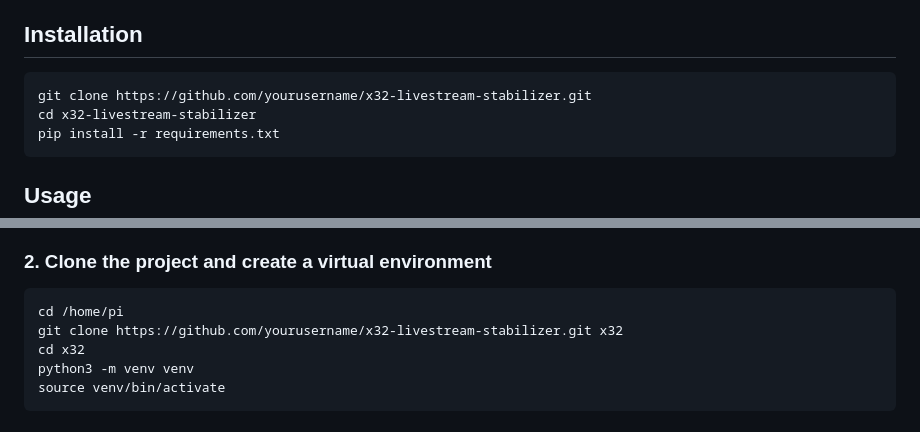
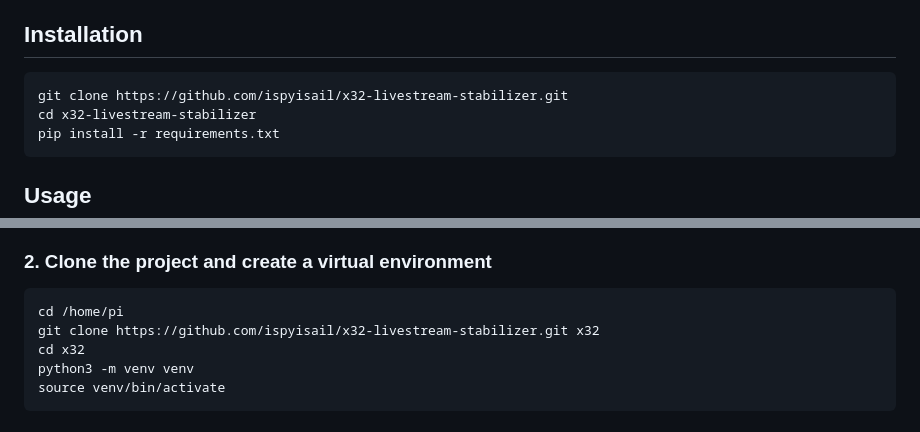
Before and after one commit to ispyisail/x32-livestream-stabilizer, a Markdown page: README.md, 2 parts joined by grey strips. GitHub-like rendering.

Commit message:
Update README with correct GitHub repository URL
Co-Authored-By: Claude Opus 4.6 <noreply@anthropic.com>

````diff
--- a/README.md
+++ b/README.md
@@ -23,7 +23,7 @@ Uses a feedforward control loop with configurable slew rate and meter smoothing
 ## Installation
 
 ```bash
-git clone https://github.com/yourusername/x32-livestream-stabilizer.git
+git clone https://github.com/ispyisail/x32-livestream-stabilizer.git
 cd x32-livestream-stabilizer
 pip install -r requirements.txt
 ```
@@ -99,7 +99,7 @@ sudo apt install -y python3 python3-pip python3-venv git
 
 ```bash
 cd /home/pi
-git clone https://github.com/yourusername/x32-livestream-stabilizer.git x32
+git clone https://github.com/ispyisail/x32-livestream-stabilizer.git x32
 cd x32
 python3 -m venv venv
 source venv/bin/activate
````
